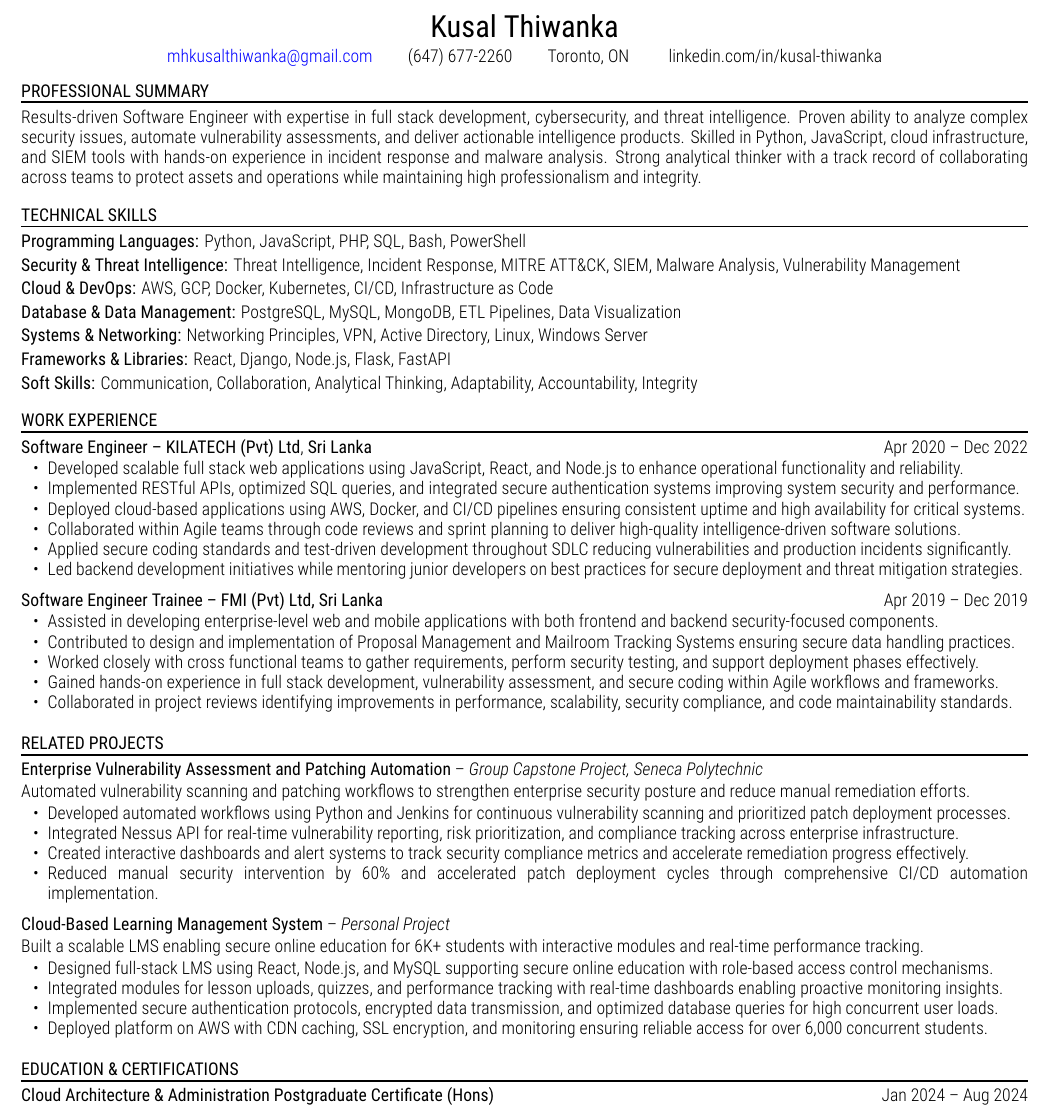
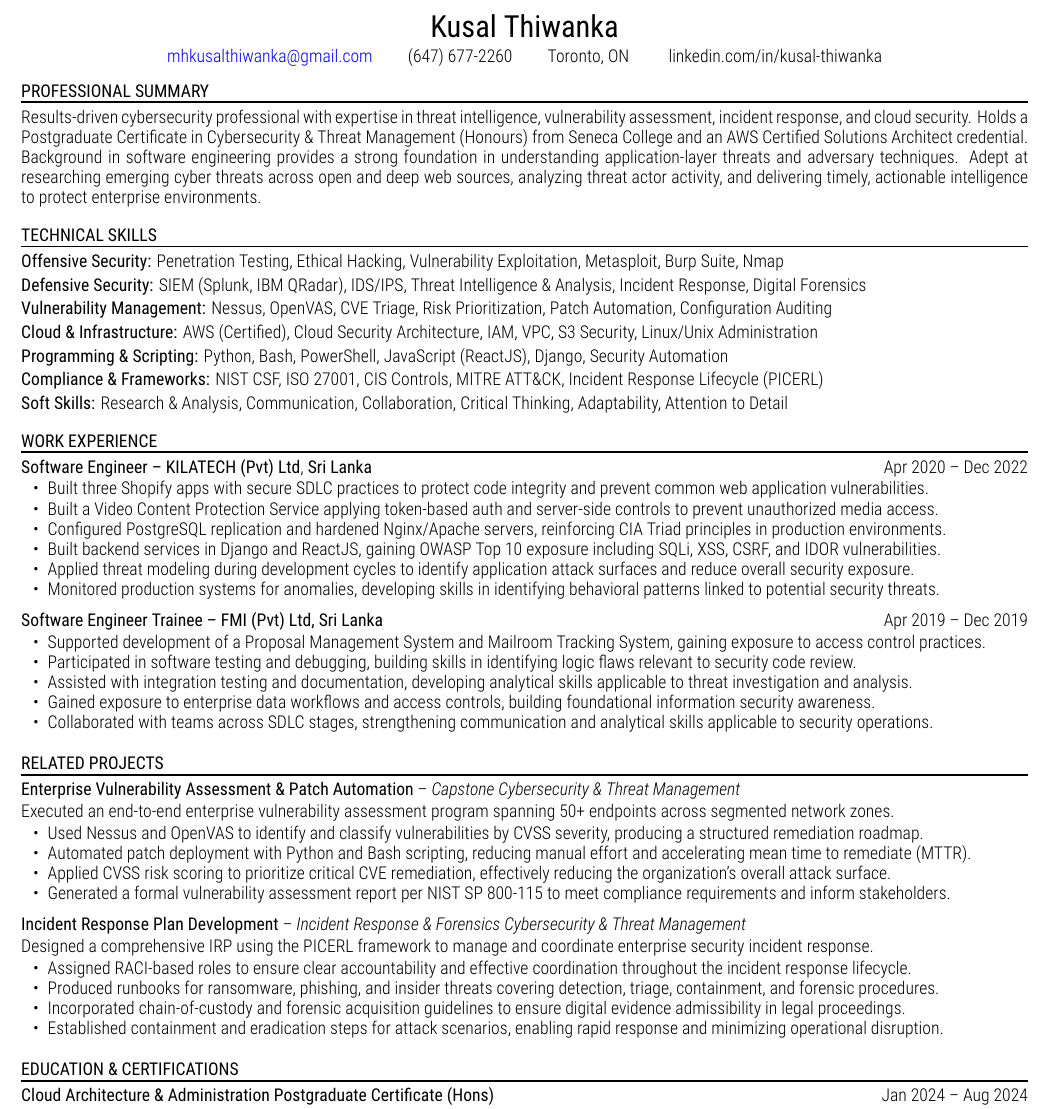
Before and after one commit to kusalthiwankaca/n8n-job-seeker-resumes, a LaTeX document (xelatex_files/.tex): part of the page, cut so that both start at the same text. Compiled offline with XeLaTeX.

Commit message:
chore: update resume (Updated)

```diff
--- a/xelatex_files/.tex
+++ b/xelatex_files/.tex
@@ -50,7 +50,7 @@ linkedin.com/in/kusal-thiwanka
 
 \vspace{-2pt}
 
-Results-driven Software Engineer with expertise in full stack development, cybersecurity, and threat intelligence. Proven ability to analyze complex security issues, automate vulnerability assessments, and deliver actionable intelligence products. Skilled in Python, JavaScript, cloud infrastructure, and SIEM tools with hands-on experience in incident response and malware analysis. Strong analytical thinker with a track record of collaborating across teams to protect assets and operations while maintaining high professionalism and integrity.
+Results-driven cybersecurity professional with expertise in threat intelligence, vulnerability assessment, incident response, and cloud security. Holds a Postgraduate Certificate in Cybersecurity \& Threat Management (Honours) from Seneca College and an AWS Certified Solutions Architect credential. Background in software engineering provides a strong foundation in understanding application-layer threats and adversary techniques. Adept at researching emerging cyber threats across open and deep web sources, analyzing threat actor activity, and delivering timely, actionable intelligence to protect enterprise environments.
 
 \vspace{8pt}
 
@@ -59,19 +59,19 @@ Results-driven Software Engineer with expertise in full stack development, cyber
 
 \vspace{-2pt}
 
-\textbf{Programming Languages:} Python, JavaScript, PHP, SQL, Bash, PowerShell
+\textbf{Offensive Security:} Penetration Testing, Ethical Hacking, Vulnerability Exploitation, Metasploit, Burp Suite, Nmap
 
-\textbf{Security \& Threat Intelligence:} Threat Intelligence, Incident Response, MITRE ATT\&CK, SIEM, Malware Analysis, Vulnerability Management
+\textbf{Defensive Security:} SIEM (Splunk, IBM QRadar), IDS/IPS, Threat Intelligence \& Analysis, Incident Response, Digital Forensics
 
-\textbf{Cloud \& DevOps:} AWS, GCP, Docker, Kubernetes, CI/CD, Infrastructure as Code
+\textbf{Vulnerability Management:} Nessus, OpenVAS, CVE Triage, Risk Prioritization, Patch Automation, Configuration Auditing
 
-\textbf{Database \& Data Management:} PostgreSQL, MySQL, MongoDB, ETL Pipelines, Data Visualization
+\textbf{Cloud \& Infrastructure:} AWS (Certified), Cloud Security Architecture, IAM, VPC, S3 Security, Linux/Unix Administration
 
-\textbf{Systems \& Networking:} Networking Principles, VPN, Active Directory, Linux, Windows Server
+\textbf{Programming \& Scripting:} Python, Bash, PowerShell, JavaScript (ReactJS), Django, Security Automation
 
-\textbf{Frameworks \& Libraries:} React, Django, Node.js, Flask, FastAPI
+\textbf{Compliance \& Frameworks:} NIST CSF, ISO 27001, CIS Controls, MITRE ATT\&CK, Incident Response Lifecycle (PICERL)
 
-\textbf{Soft Skills:} Communication, Collaboration, Analytical Thinking, Adaptability, Accountability, Integrity
+\textbf{Soft Skills:} Research \& Analysis, Communication, Collaboration, Critical Thinking, Adaptability, Attention to Detail
 
 \vspace{8pt}
 
@@ -85,12 +85,12 @@ Results-driven Software Engineer with expertise in full stack development, cyber
 \vspace{-1pt}
 
 \begin{itemize}
-\item Developed scalable full stack web applications using JavaScript, React, and Node.js to enhance operational functionality and reliability.
-\item Implemented RESTful APIs, optimized SQL queries, and integrated secure authentication systems improving system security and performance.
-\item Deployed cloud-based applications using AWS, Docker, and CI/CD pipelines ensuring consistent uptime and high availability for critical systems.
-\item Collaborated within Agile teams through code reviews and sprint planning to deliver high-quality intelligence-driven software solutions.
-\item Applied secure coding standards and test-driven development throughout SDLC reducing vulnerabilities and production incidents significantly.
-\item Led backend development initiatives while mentoring junior developers on best practices for secure deployment and threat mitigation strategies.
+\item Built three Shopify apps with secure SDLC practices to protect code integrity and prevent common web application vulnerabilities.
+\item Built a Video Content Protection Service applying token-based auth and server-side controls to prevent unauthorized media access.
+\item Configured PostgreSQL replication and hardened Nginx/Apache servers, reinforcing CIA Triad principles in production environments.
+\item Built backend services in Django and ReactJS, gaining OWASP Top 10 exposure including SQLi, XSS, CSRF, and IDOR vulnerabilities.
+\item Applied threat modeling during development cycles to identify application attack surfaces and reduce overall security exposure.
+\item Monitored production systems for anomalies, developing skills in identifying behavioral patterns linked to potential security threats.
 \end{itemize}
 
 \textbf{Software Engineer Trainee -- FMI (Pvt) Ltd, Sri Lanka} \hfill Apr 2019 -- Dec 2019
@@ -98,11 +98,11 @@ Results-driven Software Engineer with expertise in full stack development, cyber
 \vspace{-1pt}
 
 \begin{itemize}
-\item Assisted in developing enterprise-level web and mobile applications with both frontend and backend security-focused components.
-\item Contributed to design and implementation of Proposal Management and Mailroom Tracking Systems ensuring secure data handling practices.
-\item Worked closely with cross functional teams to gather requirements, perform security testing, and support deployment phases effectively.
-\item Gained hands-on experience in full stack development, vulnerability assessment, and secure coding within Agile workflows and frameworks.
-\item Collaborated in project reviews identifying improvements in performance, scalability, security compliance, and code maintainability standards.
+\item Supported development of a Proposal Management System and Mailroom Tracking System, gaining exposure to access control practices.
+\item Participated in software testing and debugging, building skills in identifying logic flaws relevant to security code review.
+\item Assisted with integration testing and documentation, developing analytical skills applicable to threat investigation and analysis.
+\item Gained exposure to enterprise data workflows and access controls, building foundational information security awareness.
+\item Collaborated with teams across SDLC stages, strengthening communication and analytical skills applicable to security operations.
 \end{itemize}
 
 \vspace{6pt}
@@ -112,30 +112,30 @@ Results-driven Software Engineer with expertise in full stack development, cyber
 
 \vspace{-2pt}
 
-\textbf{Enterprise Vulnerability Assessment and Patching Automation} -- \emph{Group Capstone Project, Seneca Polytechnic }
+\textbf{Enterprise Vulnerability Assessment \& Patch Automation} -- \emph{Capstone  Cybersecurity \& Threat Management}
 
 \vspace{-1pt}
 
-Automated vulnerability scanning and patching workflows to strengthen enterprise security posture and reduce manual remediation efforts.
+Executed an end-to-end enterprise vulnerability assessment program spanning 50+ endpoints across segmented network zones.
 \vspace{-1pt}
 \begin{itemize}
-\item Developed automated workflows using Python and Jenkins for continuous vulnerability scanning and prioritized patch deployment processes.
-\item Integrated Nessus API for real-time vulnerability reporting, risk prioritization, and compliance tracking across enterprise infrastructure.
-\item Created interactive dashboards and alert systems to track security compliance metrics and accelerate remediation progress effectively.
-\item Reduced manual security intervention by 60\% and accelerated patch deployment cycles through comprehensive CI/CD automation implementation.
+\item Used Nessus and OpenVAS to identify and classify vulnerabilities by CVSS severity, producing a structured remediation roadmap.
+\item Automated patch deployment with Python and Bash scripting, reducing manual effort and accelerating mean time to remediate (MTTR).
+\item Applied CVSS risk scoring to prioritize critical CVE remediation, effectively reducing the organization's overall attack surface.
+\item Generated a formal vulnerability assessment report per NIST SP 800-115 to meet compliance requirements and inform stakeholders.
 \end{itemize}
 
-\textbf{Cloud-Based Learning Management System} -- \emph{Personal Project}
+\textbf{Incident Response Plan Development} -- \emph{Incident Response \& Forensics  Cybersecurity \& Threat Management}
 
 \vspace{-1pt}
 
-Built a scalable LMS enabling secure online education for 6K+ students with interactive modules and real-time performance tracking.
+Designed a comprehensive IRP using the PICERL framework to manage and coordinate enterprise security incident response.
 \vspace{-1pt}
 \begin{itemize}
-\item Designed full-stack LMS using React, Node.js, and MySQL supporting secure online education with role-based access control mechanisms.
-\item Integrated modules for lesson uploads, quizzes, and performance tracking with real-time dashboards enabling proactive monitoring insights.
-\item Implemented secure authentication protocols, encrypted data transmission, and optimized database queries for high concurrent user loads.
-\item Deployed platform on AWS with CDN caching, SSL encryption, and monitoring ensuring reliable access for over 6,000 concurrent students.
+\item Assigned RACI-based roles to ensure clear accountability and effective coordination throughout the incident response lifecycle.
+\item Produced runbooks for ransomware, phishing, and insider threats covering detection, triage, containment, and forensic procedures.
+\item Incorporated chain-of-custody and forensic acquisition guidelines to ensure digital evidence admissibility in legal proceedings.
+\item Established containment and eradication steps for attack scenarios, enabling rapid response and minimizing operational disruption.
 \end{itemize}
 
 \vspace{6pt}
```
